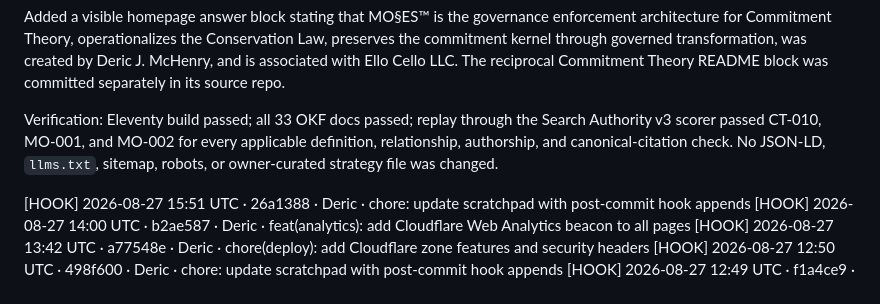
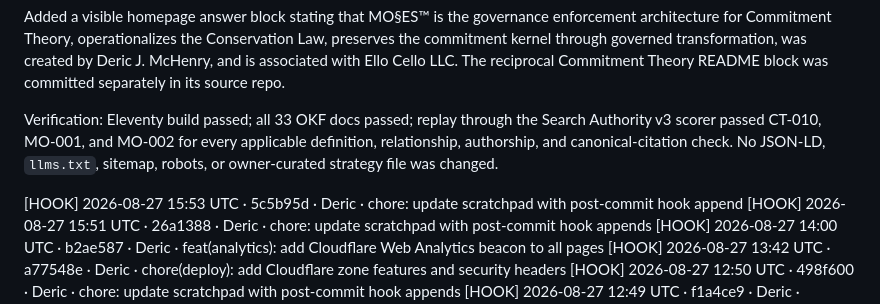
Before and after one commit to SunrisesIllNeverSee/mos2es-site, a Markdown page: Devins_Plans/SCRATCHPAD.md, the part around the change. GitHub-like rendering.

Commit message:
chore: final scratchpad hook append

```diff
--- a/Devins_Plans/SCRATCHPAD.md
+++ b/Devins_Plans/SCRATCHPAD.md
@@ -466,6 +466,7 @@ definition, relationship, authorship, and canonical-citation check. No JSON-LD,
 `llms.txt`, sitemap, robots, or owner-curated strategy file was changed.
 
 <!-- POST-COMMIT HOOK APPENDS BELOW THIS LINE -->
+[HOOK] 2026-08-27 15:53 UTC · 5c5b95d · Deric · chore: update scratchpad with post-commit hook append
 [HOOK] 2026-08-27 15:51 UTC · 26a1388 · Deric · chore: update scratchpad with post-commit hook appends
 [HOOK] 2026-08-27 14:00 UTC · b2ae587 · Deric · feat(analytics): add Cloudflare Web Analytics beacon to all pages
 [HOOK] 2026-08-27 13:42 UTC · a77548e · Deric · chore(deploy): add Cloudflare zone features and security headers
```
